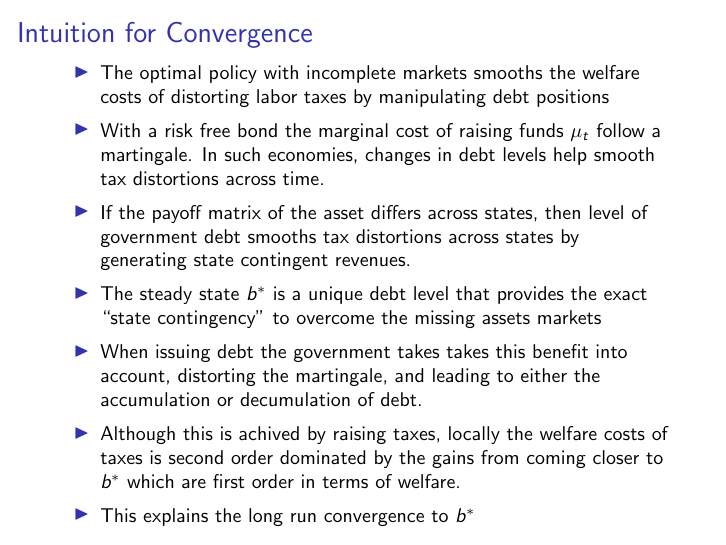
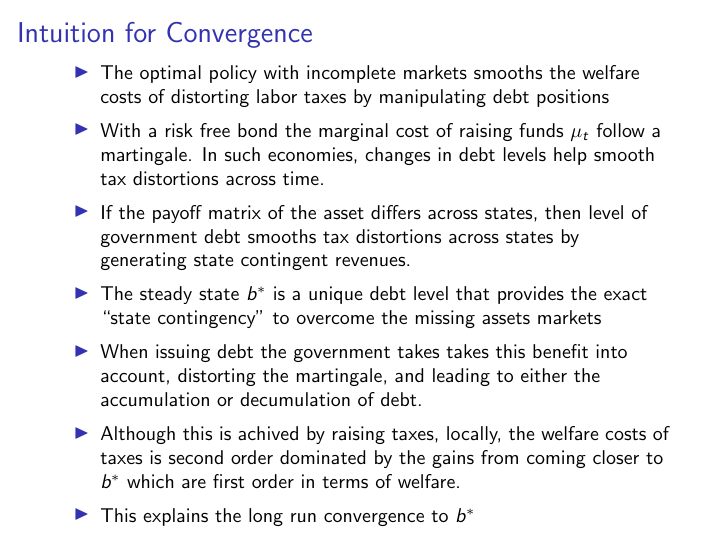
Before and after one commit to apb296/BEGS-writeup, LaTeX slides (BEGS2-presentation/BEGS2-presentation.tex): page 31 of 47. Compiled offline with pdfLaTeX.

Commit message:
changed the intuition slide

```diff
--- a/BEGS2-presentation/BEGS2-presentation.tex
+++ b/BEGS2-presentation/BEGS2-presentation.tex
@@ -691,7 +691,7 @@ Let $b^*$ denote steady state govt.  debt and $b_{fb}$ be  govt.  debt that  sup
 	\item  If the payoff matrix of the asset differs across states, then level of government debt smooths tax distortions across states by generating state contingent revenues.
 	\item The steady state $b^*$ is a unique debt level that provides the exact ``state contingency'' to overcome the missing assets markets
 	\item  When issuing debt the government takes takes this benefit into account, distorting the martingale, and leading to either the accumulation or decumulation of debt.
-	\item Although this is achived by raising taxes, locally the welfare costs of taxes is second order dominated by the gains from coming closer to $b^*$ which are first order in terms of welfare.
+	\item Although this is achived by raising taxes, locally,  the welfare costs of taxes is second order dominated by the gains from coming closer to $b^*$ which are first order in terms of welfare.
 	\item This explains the long run convergence to $b^*$
 	\end{itemize}
 \end{frame}
```
